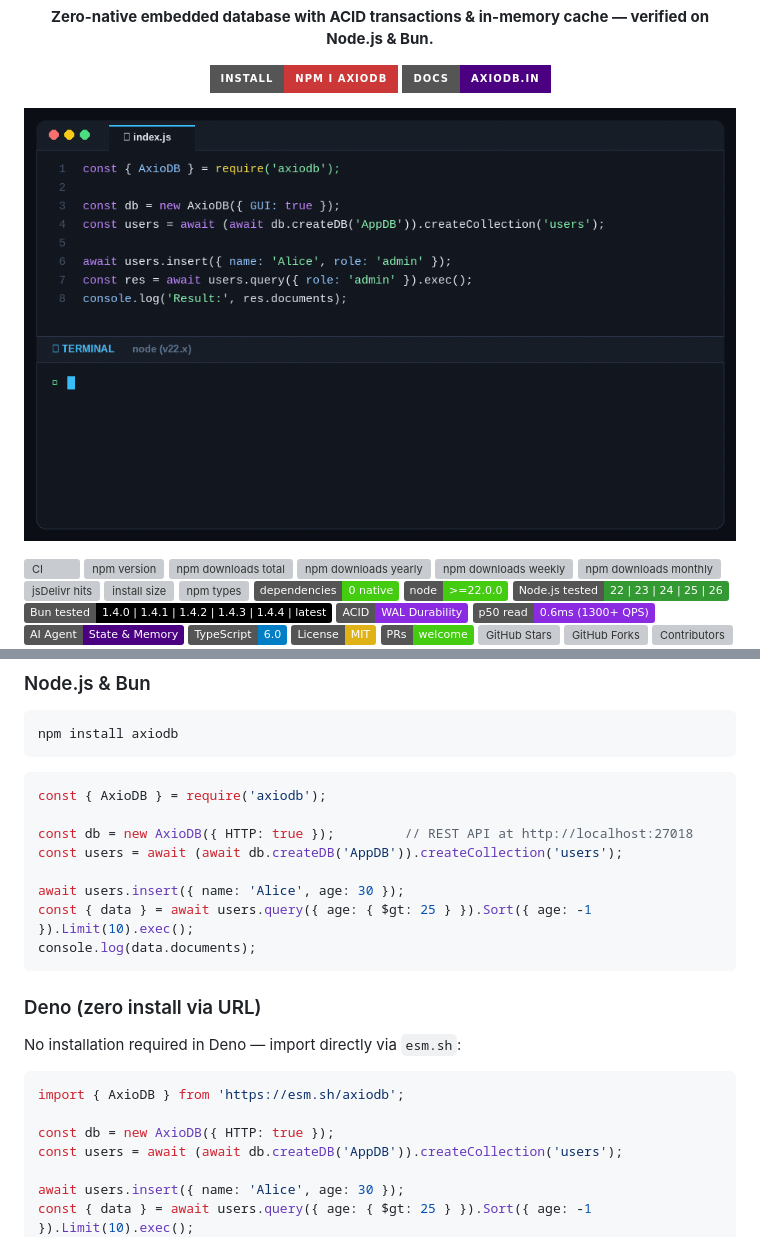
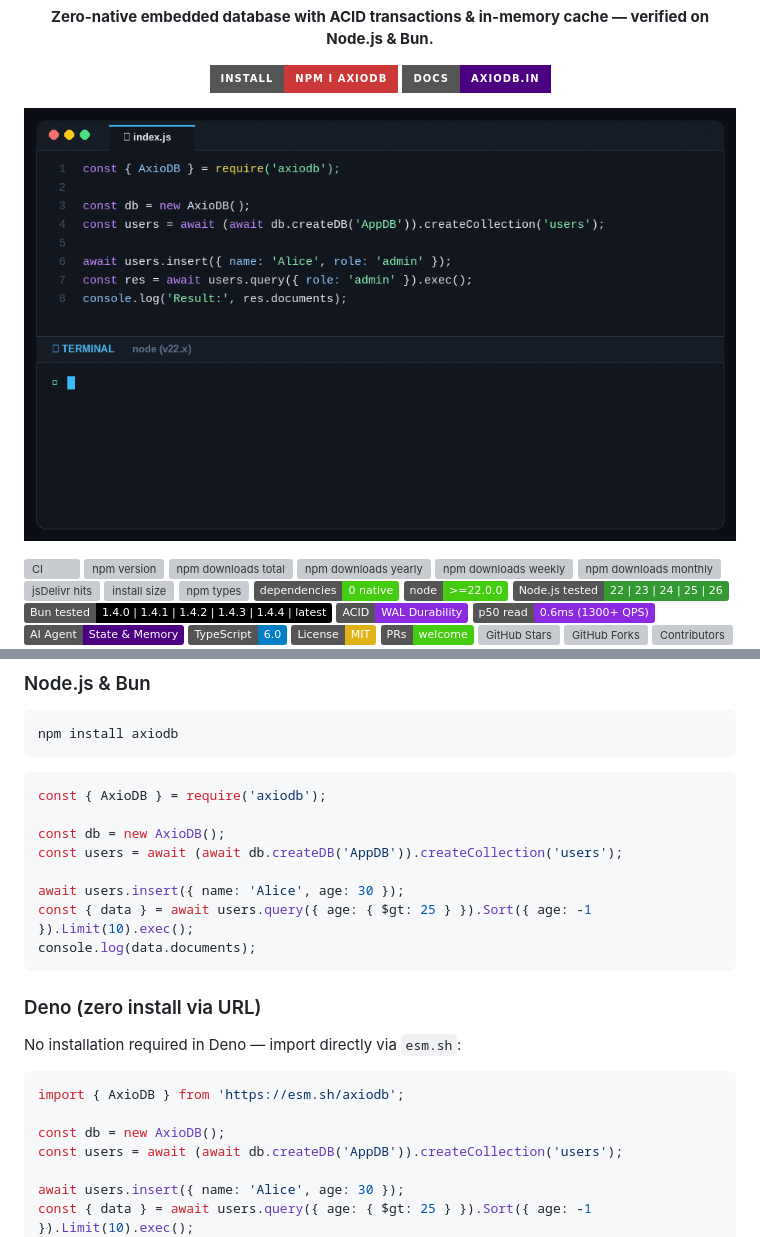
Before and after one commit to nexoral/AxioDB, a Markdown page: README.md, 2 parts joined by grey strips. Drawn GitHub-style; pictures changed too: assets/demo.gif; badges without logos; grey boxes are pictures that could not be loaded.

Commit message:
feat: update documentation and examples for AxioDB; switch to embedded mode by default and refine API references

````diff
--- a/README.md
+++ b/README.md
@@ -51,7 +51,7 @@ npm install axiodb
 ```javascript
 const { AxioDB } = require('axiodb');
 
-const db = new AxioDB({ HTTP: true });         // REST API at http://localhost:27018
+const db = new AxioDB();
 const users = await (await db.createDB('AppDB')).createCollection('users');
 
 await users.insert({ name: 'Alice', age: 30 });
@@ -66,7 +66,7 @@ No installation required in Deno — import directly via `esm.sh`:
 ```typescript
 import { AxioDB } from 'https://esm.sh/axiodb';
 
-const db = new AxioDB({ HTTP: true });
+const db = new AxioDB();
 const users = await (await db.createDB('AppDB')).createCollection('users');
 
 await users.insert({ name: 'Alice', age: 30 });
````
Also changed, not shown: assets/axiodb-knowledge-base.md (+0 -1 lines), 9 other files.
